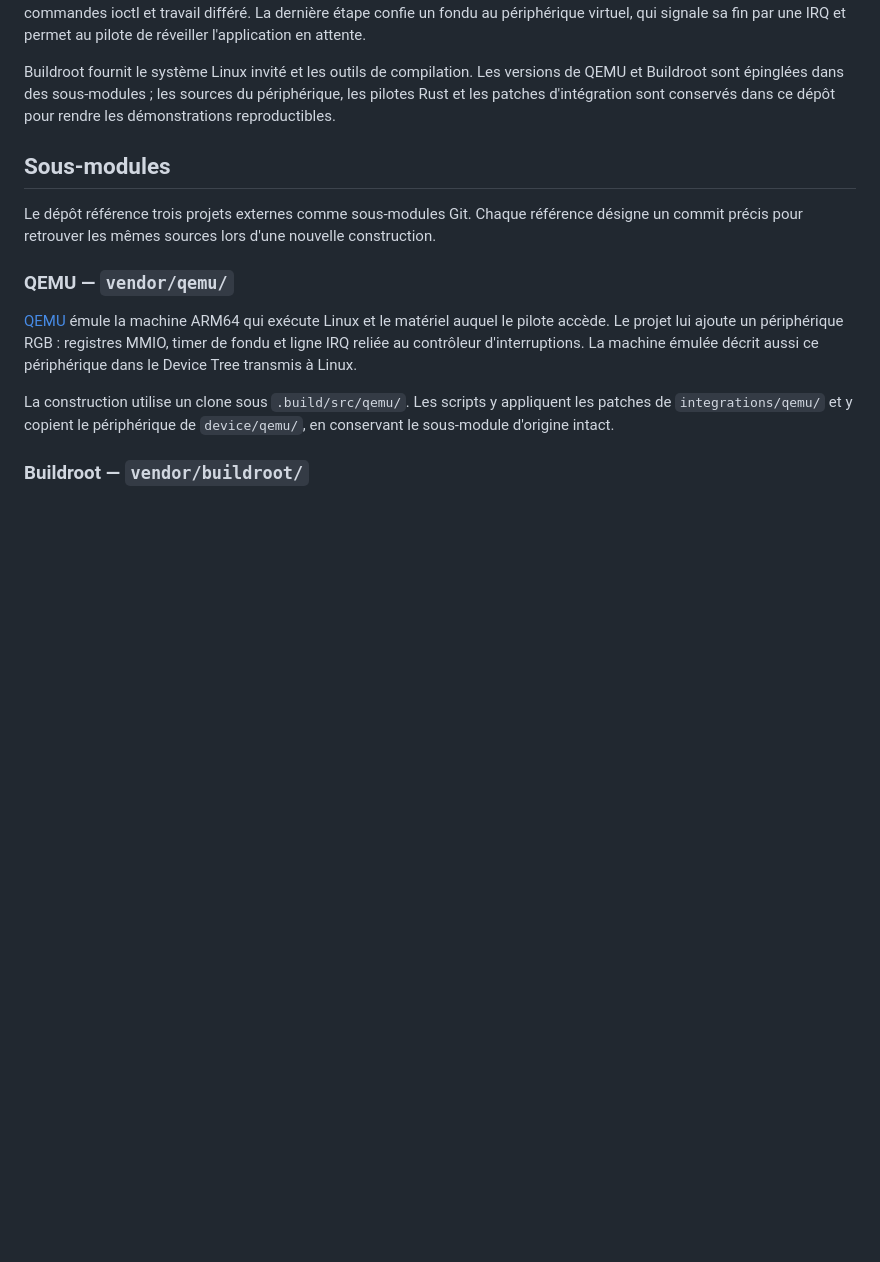
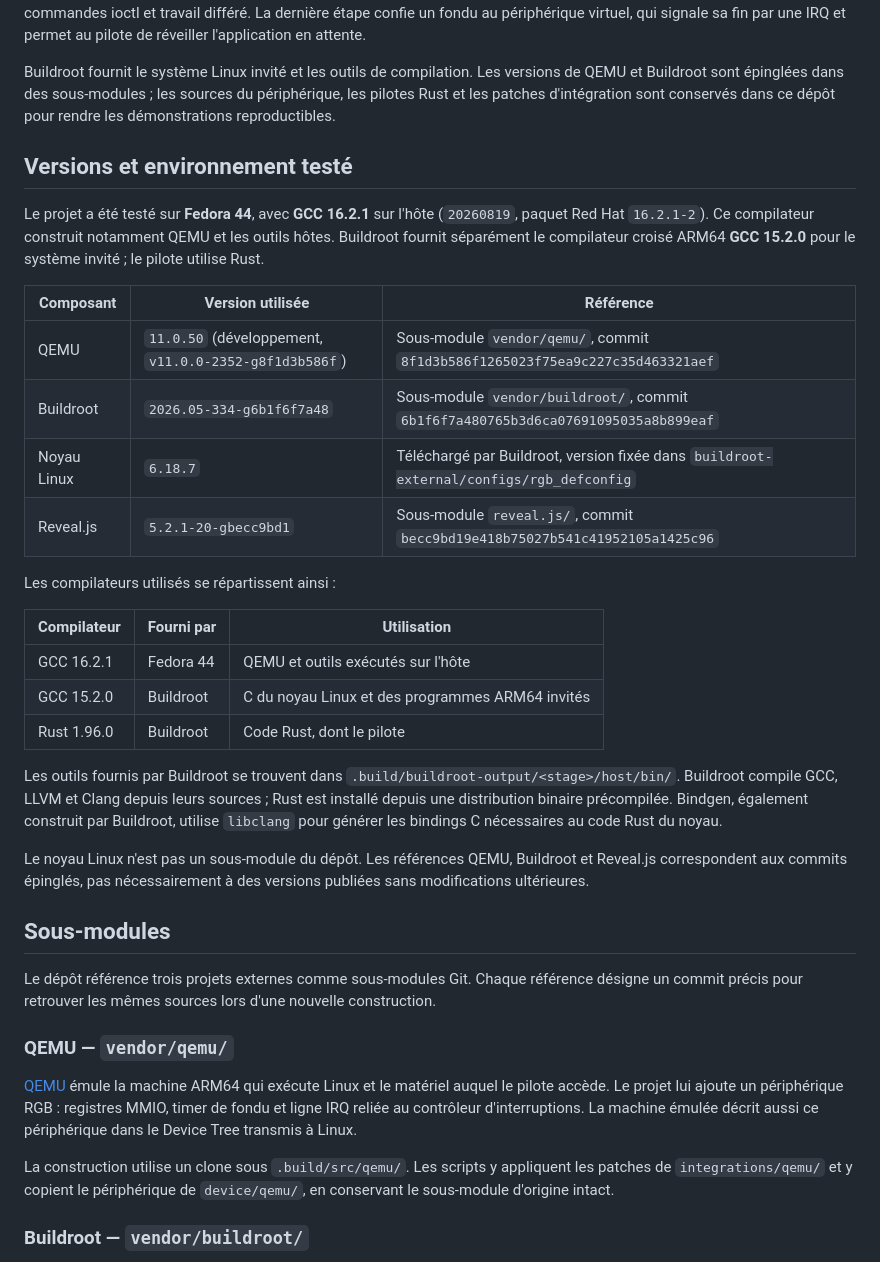
Before and after one commit to uggla/linux_rust_driver, a Markdown page: README.md, the part around the change. GitHub-like rendering; blank space fills up the shorter version.

Commit message:
docs: document component versions and tested toolchains

```diff
--- a/README.md
+++ b/README.md
@@ -13,6 +13,38 @@ Buildroot fournit le système Linux invité et les outils de compilation.
 Les versions de QEMU et Buildroot sont épinglées dans des sous-modules ; les
 sources du périphérique, les pilotes Rust et les patches d'intégration sont
 conservés dans ce dépôt pour rendre les démonstrations reproductibles.
+
+## Versions et environnement testé
+
+Le projet a été testé sur **Fedora 44**, avec **GCC 16.2.1** sur l'hôte
+(`20260819`, paquet Red Hat `16.2.1-2`). Ce compilateur construit notamment
+QEMU et les outils hôtes. Buildroot fournit séparément le compilateur croisé
+ARM64 **GCC 15.2.0** pour le système invité ; le pilote utilise Rust.
+
+| Composant | Version utilisée | Référence |
+| --- | --- | --- |
+| QEMU | `11.0.50` (développement, `v11.0.0-2352-g8f1d3b586f`) | Sous-module `vendor/qemu/`, commit `8f1d3b586f1265023f75ea9c227c35d463321aef` |
+| Buildroot | `2026.05-334-g6b1f6f7a48` | Sous-module `vendor/buildroot/`, commit `6b1f6f7a480765b3d6ca07691095035a8b899eaf` |
+| Noyau Linux | `6.18.7` | Téléchargé par Buildroot, version fixée dans `buildroot-external/configs/rgb_defconfig` |
+| Reveal.js | `5.2.1-20-gbecc9bd1` | Sous-module `reveal.js/`, commit `becc9bd19e418b75027b541c41952105a1425c96` |
+
+Les compilateurs utilisés se répartissent ainsi :
+
+| Compilateur | Fourni par | Utilisation |
+| --- | --- | --- |
+| GCC 16.2.1 | Fedora 44 | QEMU et outils exécutés sur l'hôte |
+| GCC 15.2.0 | Buildroot | C du noyau Linux et des programmes ARM64 invités |
+| Rust 1.96.0 | Buildroot | Code Rust, dont le pilote |
+
+Les outils fournis par Buildroot se trouvent dans
+`.build/buildroot-output/<stage>/host/bin/`. Buildroot compile GCC, LLVM et
+Clang depuis leurs sources ; Rust est installé depuis une distribution
+binaire précompilée. Bindgen, également construit par Buildroot, utilise
+`libclang` pour générer les bindings C nécessaires au code Rust du noyau.
+
+Le noyau Linux n'est pas un sous-module du dépôt. Les références QEMU,
+Buildroot et Reveal.js correspondent aux commits épinglés, pas nécessairement
+à des versions publiées sans modifications ultérieures.
 
 ## Sous-modules
 
```
